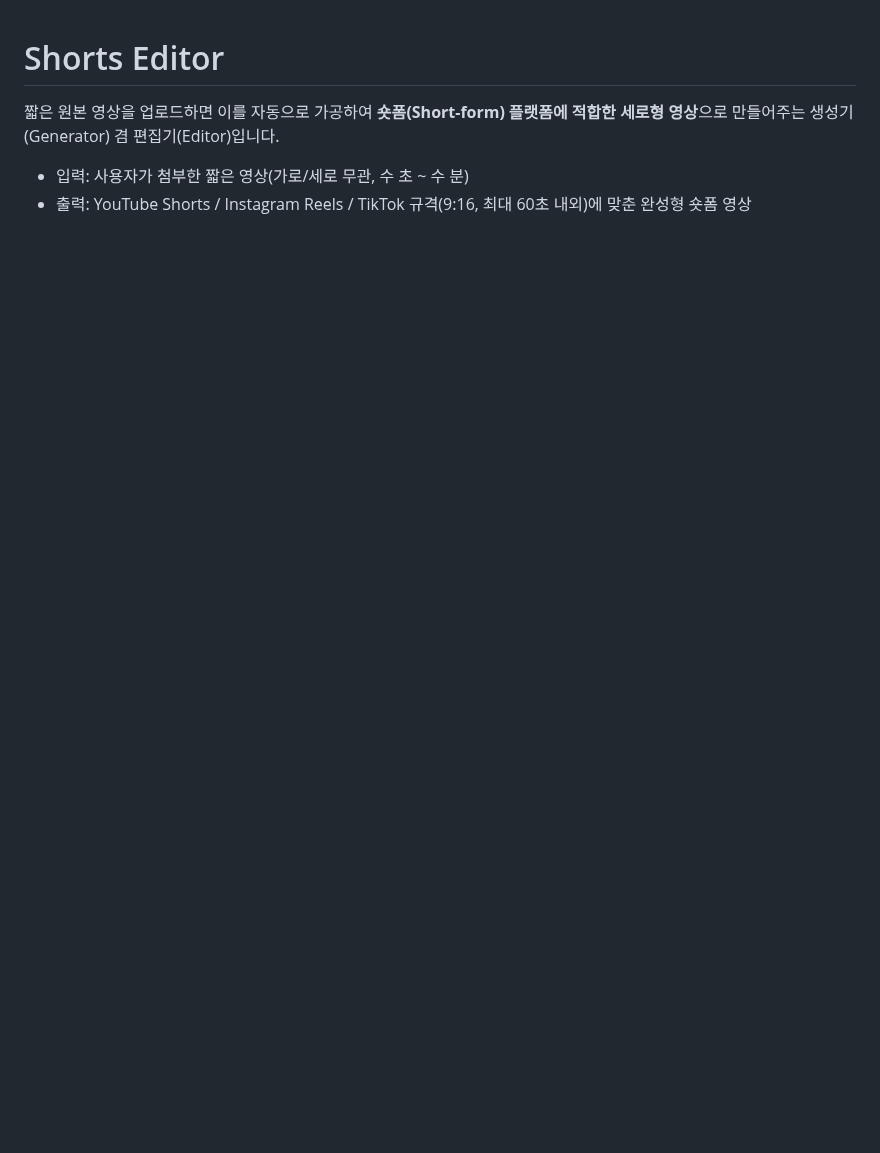
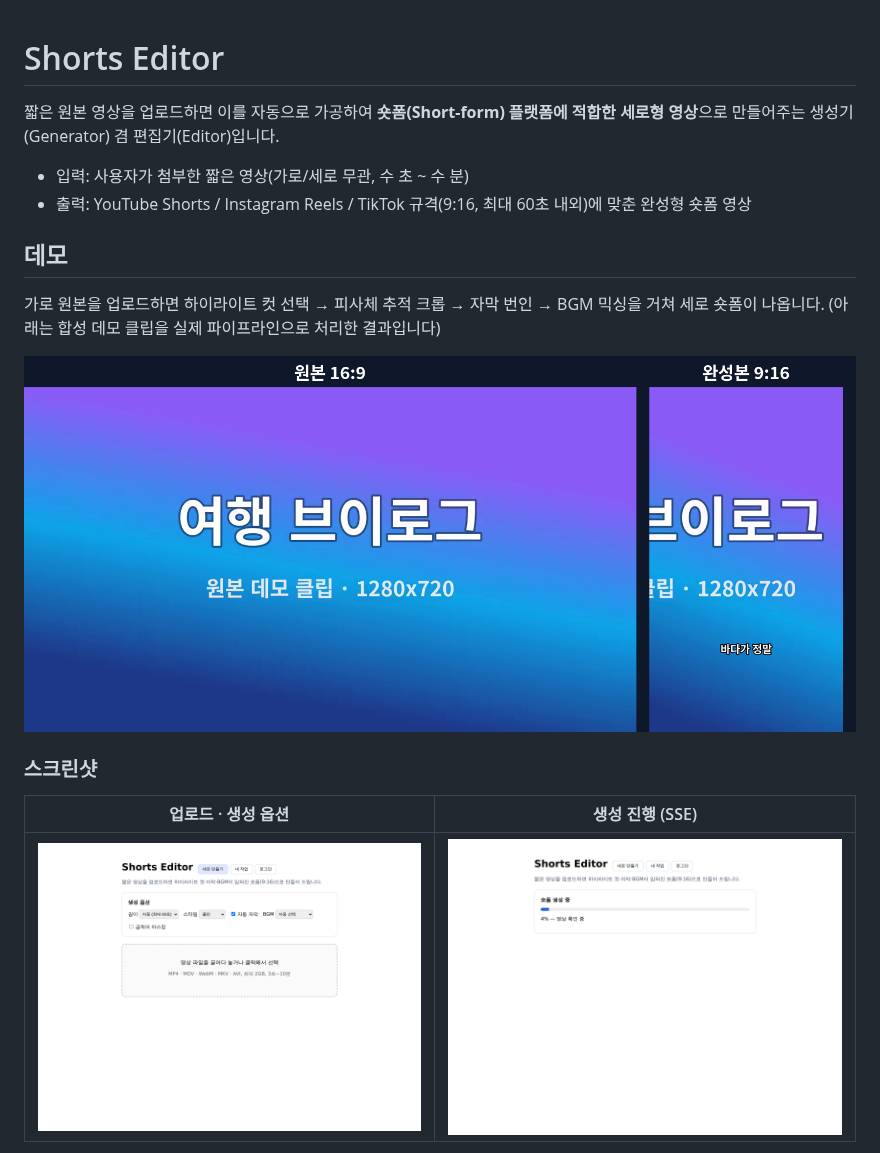
Before and after one commit to Carraway-and-Gatsby/shorts-editor, a Markdown page: README.md, the part around one of its changes. Drawn GitHub-style; pictures changed too: docs/images/demo-before-after.png (added), docs/images/screenshot-processing.png (added), docs/images/screenshot-upload.png (added); blank space fills up the shorter version.

Commit message:
Add demo image and UI screenshots to README
Capture the real pipeline and web UI in action: a before/after frame
comparison (16:9 source vs 9:16 output with burned-in subtitles,
produced by running a synthetic demo clip through the actual
ingest/compose/render pipeline) plus screenshots of the upload
options, SSE progress, result/editing view (cut timeline, subtitle
editor, style swap), and job history, taken with headless Chromium
against a locally running stack.

Co-Authored-By: Claude Fable 5 <noreply@anthropic.com>
Claude-Session: https://claude.ai/code/session_01Y7TTmFnZ4HiLaNbEe78nm1

```diff
--- a/README.md
+++ b/README.md
@@ -4,3 +4,17 @@
 
 - 입력: 사용자가 첨부한 짧은 영상(가로/세로 무관, 수 초 ~ 수 분)
 - 출력: YouTube Shorts / Instagram Reels / TikTok 규격(9:16, 최대 60초 내외)에 맞춘 완성형 숏폼 영상
+
+## 데모
+
+가로 원본을 업로드하면 하이라이트 컷 선택 → 피사체 추적 크롭 → 자막 번인 → BGM 믹싱을 거쳐
+세로 숏폼이 나옵니다. (아래는 합성 데모 클립을 실제 파이프라인으로 처리한 결과입니다)
+
+![원본과 완성본 비교](docs/images/demo-before-after.png)
+
+### 스크린샷
+
+| 업로드 · 생성 옵션 | 생성 진행 (SSE) |
+|---|---|
+| ![업로드 화면](docs/images/screenshot-upload.png) | ![진행 화면](docs/images/screenshot-processing.png) |
+
```
Also changed, not shown: other parts of README.md (+7 -0 lines), docs/images/screenshot-editor.png (added), docs/images/screenshot-history.png (added).
